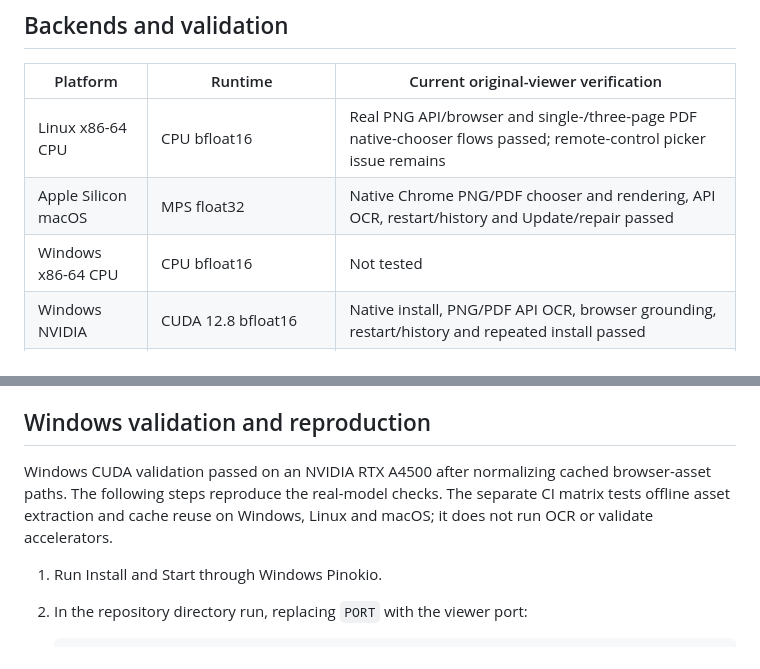
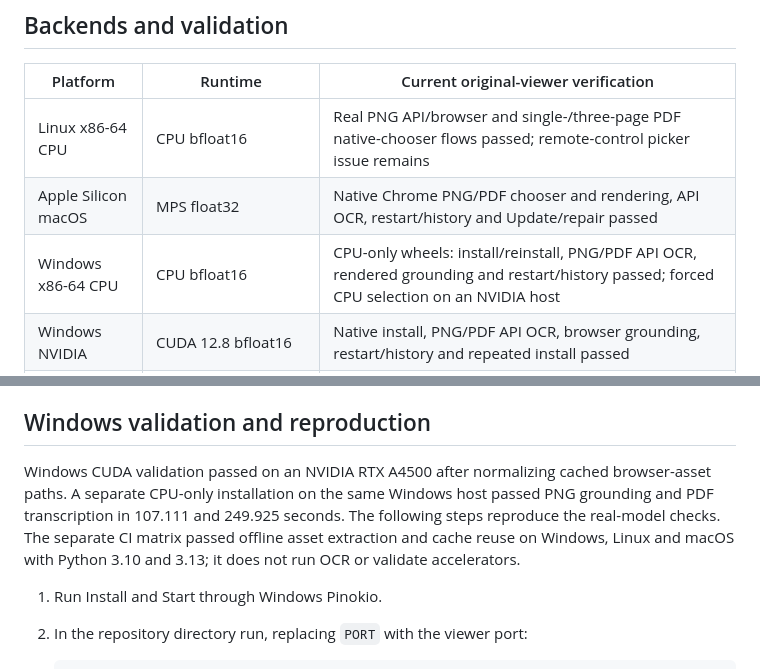
Before and after one commit to cocktailpeanut/lightonocr.pinokio, a Markdown page: README.md, 2 parts joined by grey strips. Drawn GitHub-style.

Commit message:
Record Windows CPU OCR, native lifecycle and successful cross-platform asset CI

```diff
--- a/README.md
+++ b/README.md
@@ -29,7 +29,7 @@ Uploads: 25 MB maximum, PDFs with 1–20 pages, rendered longest edge 1540 px. J
 |---|---|---|
 | Linux x86-64 CPU | CPU bfloat16 | Real PNG API/browser and single-/three-page PDF native-chooser flows passed; remote-control picker issue remains |
 | Apple Silicon macOS | MPS float32 | Native Chrome PNG/PDF chooser and rendering, API OCR, restart/history and Update/repair passed |
-| Windows x86-64 CPU | CPU bfloat16 | Not tested |
+| Windows x86-64 CPU | CPU bfloat16 | CPU-only wheels: install/reinstall, PNG/PDF API OCR, rendered grounding and restart/history passed; forced CPU selection on an NVIDIA host |
 | Windows NVIDIA | CUDA 12.8 bfloat16 | Native install, PNG/PDF API OCR, browser grounding, restart/history and repeated install passed |
 | Linux NVIDIA | CUDA 12.8, bfloat16 or float16 | Not tested |
 | Intel Mac | Unsupported by pinned PyTorch wheel | Installer rejects |
@@ -41,7 +41,7 @@ Plan on at least 8 GB RAM and roughly 8 GB disk for CPU/Mac, with more room for
 
 ## Windows validation and reproduction
 
-Windows CUDA validation passed on an NVIDIA RTX A4500 after normalizing cached browser-asset paths. The following steps reproduce the real-model checks. The separate CI matrix tests offline asset extraction and cache reuse on Windows, Linux and macOS; it does not run OCR or validate accelerators.
+Windows CUDA validation passed on an NVIDIA RTX A4500 after normalizing cached browser-asset paths. A separate CPU-only installation on the same Windows host passed PNG grounding and PDF transcription in 107.111 and 249.925 seconds. The following steps reproduce the real-model checks. The separate CI matrix passed offline asset extraction and cache reuse on Windows, Linux and macOS with Python 3.10 and 3.13; it does not run OCR or validate accelerators.
 
 1. Run Install and Start through Windows Pinokio.
 2. In the repository directory run, replacing `PORT` with the viewer port:
```
Also changed, not shown: TESTING.md (+13 -1 lines).
